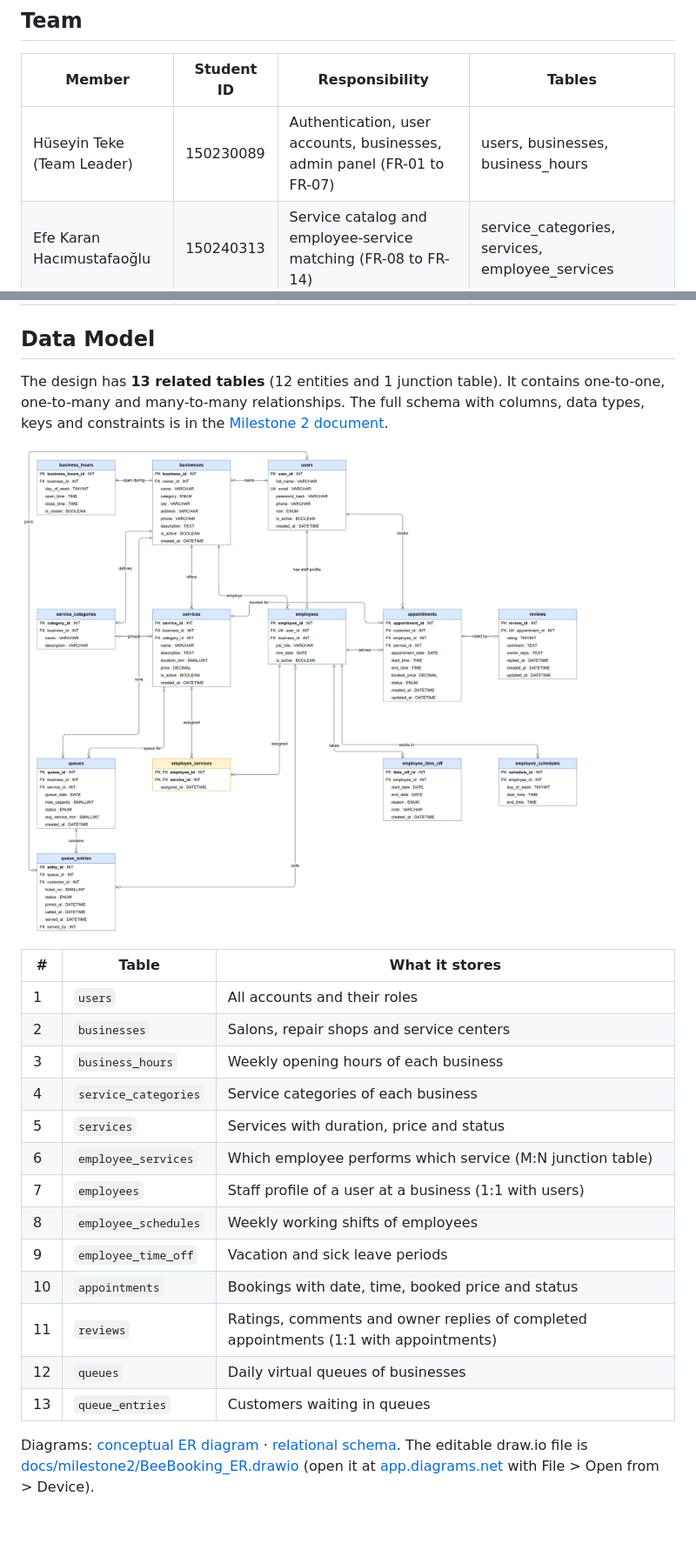
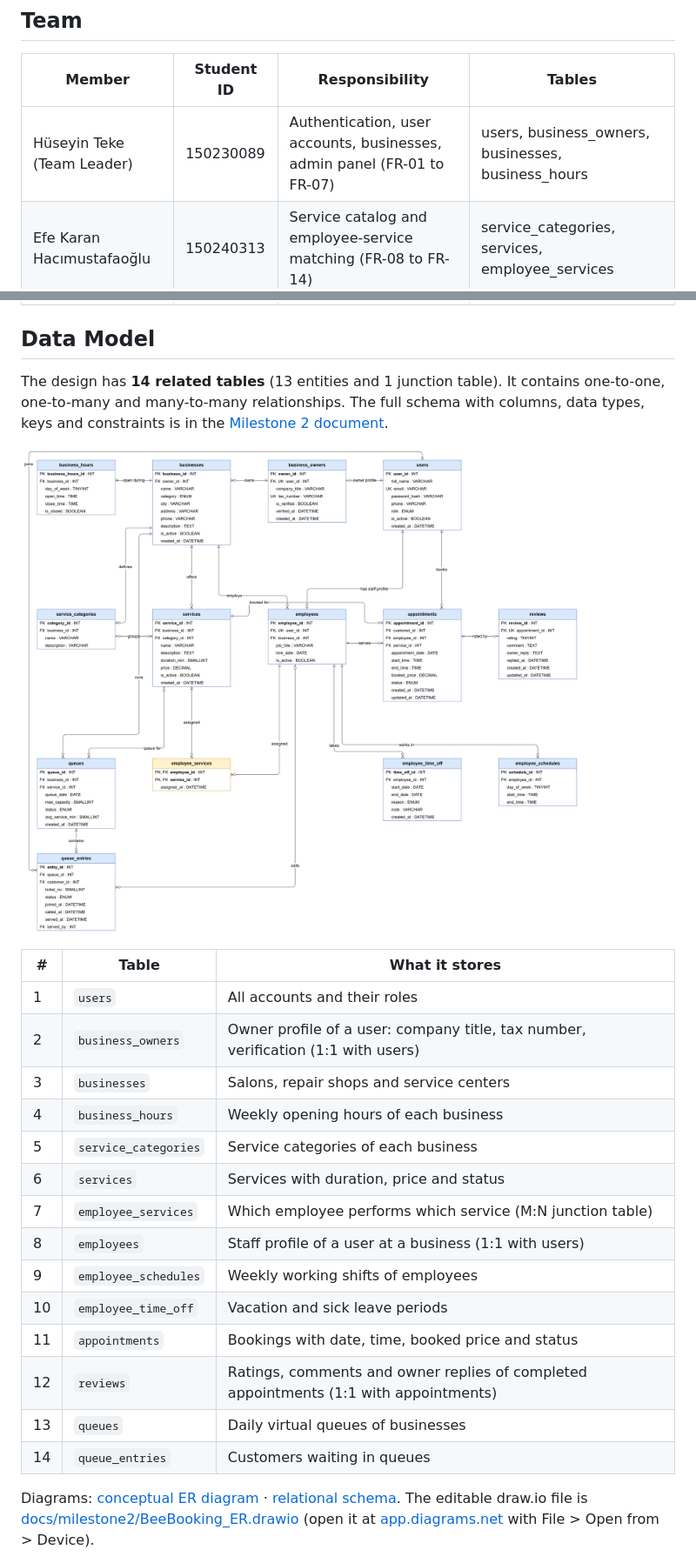
Before and after one commit to huseyinteeke/SmartQueueApointmentPlatform, a Markdown page: README.md, 2 parts joined by grey strips. Shown at 87% size. Drawn GitHub-style; pictures changed too: docs/milestone2/relational_schema.png; blank space fills up the shorter version.

Commit message:
Milestone 2: business_owners table added, ER diagrams updated

```diff
--- a/README.md
+++ b/README.md
@@ -33,7 +33,7 @@ at the shop.
 
 | Member | Student ID | Responsibility | Tables |
 |---|---|---|---|
-| Hüseyin Teke (Team Leader) | 150230089 | Authentication, user accounts, businesses, admin panel (FR-01 to FR-07) | users, businesses, business_hours |
+| Hüseyin Teke (Team Leader) | 150230089 | Authentication, user accounts, businesses, admin panel (FR-01 to FR-07) | users, business_owners, businesses, business_hours |
 | Efe Karan Hacımustafaoğlu | 150240313 | Service catalog and employee-service matching (FR-08 to FR-14) | service_categories, services, employee_services |
 | Daniel Ikeoluwa Akosile | 150220936 | Employees, working schedules and time off (FR-15 to FR-21) | employees, employee_schedules, employee_time_off |
 | Yunus Kaan Öztürk | 150230107 | Appointment booking and reviews (FR-22 to FR-28) | appointments, reviews |
@@ -41,7 +41,7 @@ at the shop.
 
 ## Data Model
 
-The design has **13 related tables** (12 entities and 1 junction table). It contains one-to-one, one-to-many and
+The design has **14 related tables** (13 entities and 1 junction table). It contains one-to-one, one-to-many and
 many-to-many relationships. The full schema with columns, data types, keys and constraints is in the
 [Milestone 2 document](docs/milestone2/BBF302E_Milestone2_BeeBooking.pdf).
 
@@ -50,18 +50,19 @@ many-to-many relationships. The full schema with columns, data types, keys and c
 | # | Table | What it stores |
 |---|---|---|
 | 1 | `users` | All accounts and their roles |
-| 2 | `businesses` | Salons, repair shops and service centers |
-| 3 | `business_hours` | Weekly opening hours of each business |
-| 4 | `service_categories` | Service categories of each business |
-| 5 | `services` | Services with duration, price and status |
-| 6 | `employee_services` | Which employee performs which service (M:N junction table) |
-| 7 | `employees` | Staff profile of a user at a business (1:1 with users) |
-| 8 | `employee_schedules` | Weekly working shifts of employees |
-| 9 | `employee_time_off` | Vacation and sick leave periods |
-| 10 | `appointments` | Bookings with date, time, booked price and status |
-| 11 | `reviews` | Ratings, comments and owner replies of completed appointments (1:1 with appointments) |
-| 12 | `queues` | Daily virtual queues of businesses |
-| 13 | `queue_entries` | Customers waiting in queues |
+| 2 | `business_owners` | Owner profile of a user: company title, tax number, verification (1:1 with users) |
+| 3 | `businesses` | Salons, repair shops and service centers |
+| 4 | `business_hours` | Weekly opening hours of each business |
+| 5 | `service_categories` | Service categories of each business |
+| 6 | `services` | Services with duration, price and status |
+| 7 | `employee_services` | Which employee performs which service (M:N junction table) |
+| 8 | `employees` | Staff profile of a user at a business (1:1 with users) |
+| 9 | `employee_schedules` | Weekly working shifts of employees |
+| 10 | `employee_time_off` | Vacation and sick leave periods |
+| 11 | `appointments` | Bookings with date, time, booked price and status |
+| 12 | `reviews` | Ratings, comments and owner replies of completed appointments (1:1 with appointments) |
+| 13 | `queues` | Daily virtual queues of businesses |
+| 14 | `queue_entries` | Customers waiting in queues |
 
 Diagrams: [conceptual ER diagram](docs/milestone2/er_conceptual.png) · [relational schema](docs/milestone2/relational_schema.png).
 The editable draw.io file is [docs/milestone2/BeeBooking_ER.drawio](docs/milestone2/BeeBooking_ER.drawio)
```
Also changed, not shown: docs/milestone2/er_conceptual.png, 3 other files.
